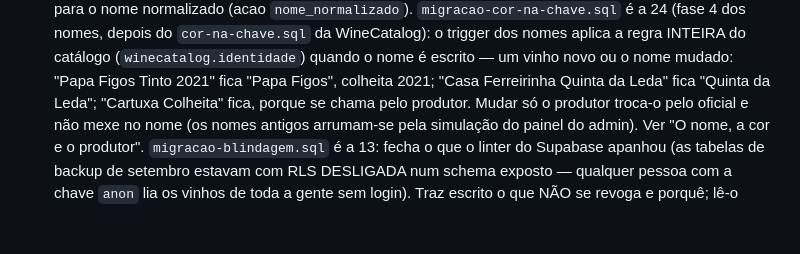
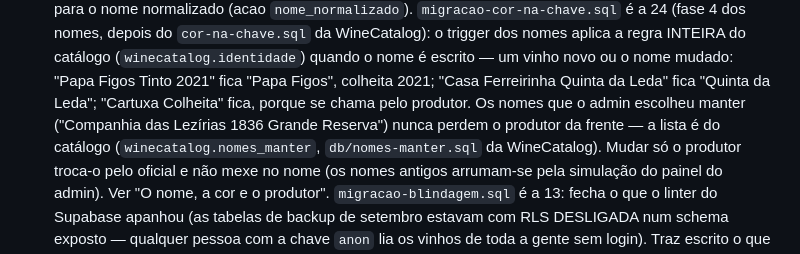
Before and after one commit to diogoandrefsilva-ghc/Garrafeira, a Markdown page: CLAUDE.md, the part around the change. Drawn GitHub-style; blank space fills up the shorter version.

Commit message:
Nomes: manter os nomes escolhidos pelo admin; um fundido não trava a alvo
A regra do nome tirava o produtor da frente de nomes que ficam vagos
sozinhos ("1836 Grande Reserva"): passa a haver uma lista (nomes_manter)
escolhida no painel. E a chave de uma linha fundida já não impede a alvo
de ficar com ela (libertar_chave) — era o que travava o Piano 17.

Co-Authored-By: Claude Opus 5.5 <noreply@anthropic.com>
Claude-Session: https://claude.ai/code/session_01P2nXGFKcCy6GaVLhVXZo3c

```diff
--- a/CLAUDE.md
+++ b/CLAUDE.md
@@ -65,7 +65,10 @@ decisão que segura tudo o resto, ao lado do "vinho ≠ garrafa".
   INTEIRA do catálogo (`winecatalog.identidade`) quando o nome é escrito —
   um vinho novo ou o nome mudado: "Papa Figos Tinto 2021" fica "Papa
   Figos", colheita 2021; "Casa Ferreirinha Quinta da Leda" fica "Quinta da
-  Leda"; "Cartuxa Colheita" fica, porque se chama pelo produtor. Mudar só o
+  Leda"; "Cartuxa Colheita" fica, porque se chama pelo produtor. Os nomes
+  que o admin escolheu manter ("Companhia das Lezírias 1836 Grande
+  Reserva") nunca perdem o produtor da frente — a lista é do catálogo
+  (`winecatalog.nomes_manter`, `db/nomes-manter.sql` da WineCatalog). Mudar só o
   produtor troca-o pelo oficial e não mexe no nome (os nomes antigos
   arrumam-se pela simulação do painel do admin). Ver "O nome, a cor e o
   produtor".
```
